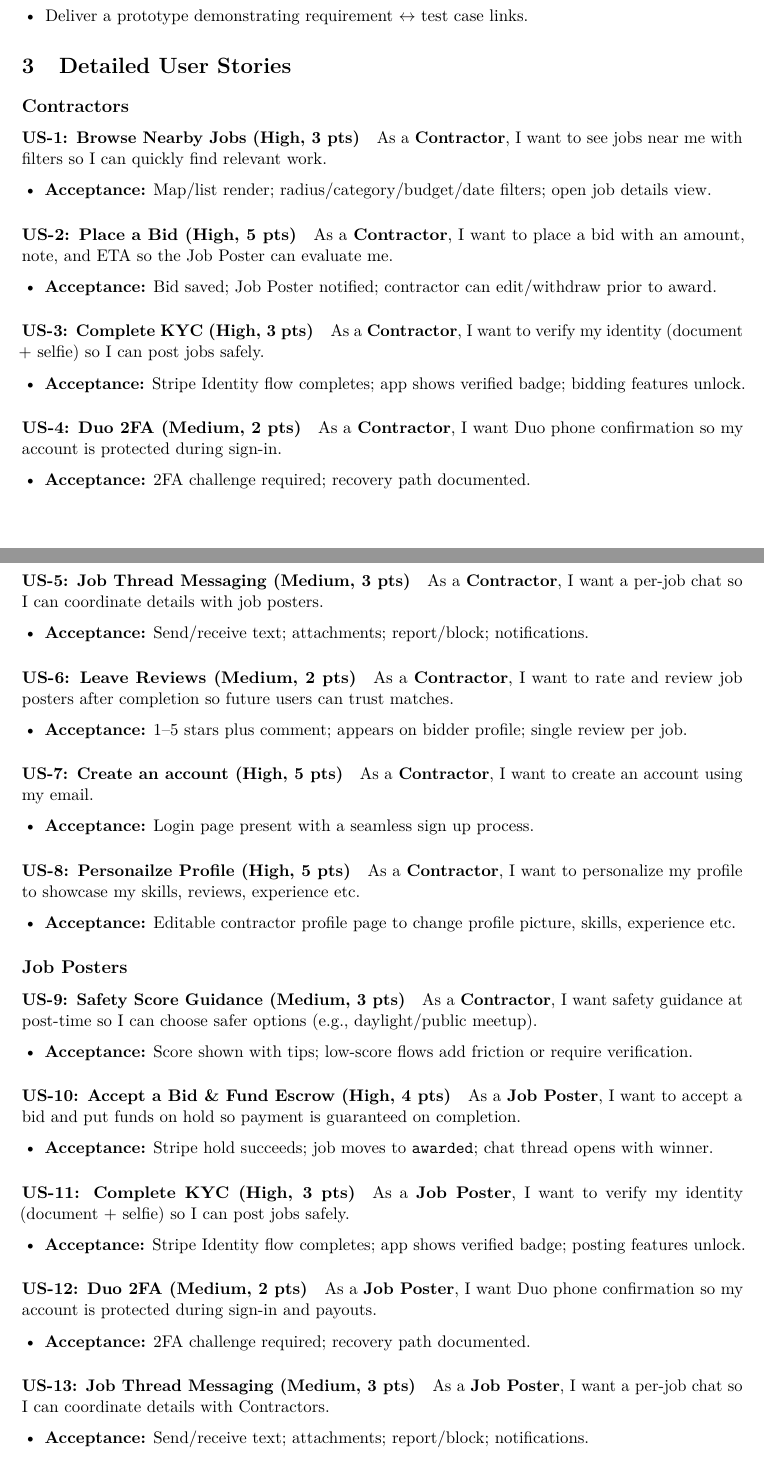
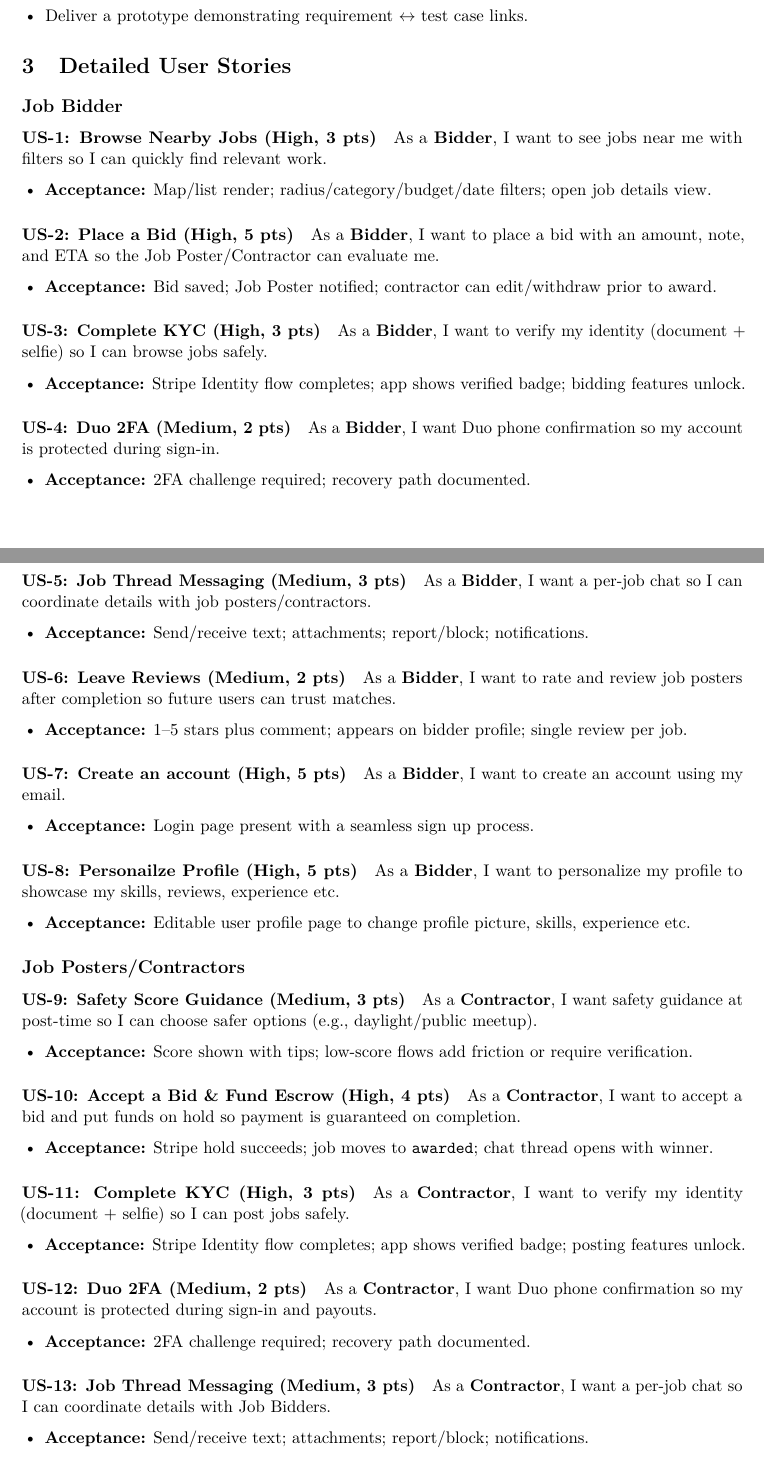
Before and after one commit to tjung-git/OpenBid-Map-first-Bidding-Markplace, a LaTeX document (documentation/2.2 Full Documentation, Prototype, Presentation/main.tex): two parts of pages 2 and 3 of 27, joined at a grey line, cut so that both start at the same text. Compiled offline with pdfLaTeX.

Commit message:
Updated Actor names in user stories  (Contractor -> Job Bidder and Job Poster -> Job Poster/Contractor)

```diff
--- a/documentation/2.2 Full Documentation, Prototype, Presentation/main.tex
+++ b/documentation/2.2 Full Documentation, Prototype, Presentation/main.tex
@@ -77,56 +77,56 @@ This document outlines the deliverables for Iteration 4- focusing on improving t
 % ===================== 3. Detailed User Stories =====================
 \section{Detailed User Stories}
 
-\subsection*{Contractors}
+\subsection*{Job Bidder}
 \paragraph{US-1: Browse Nearby Jobs (High, 3 pts)}
-As a \textbf{Contractor}, I want to see jobs near me with filters so I can quickly find relevant work.
+As a \textbf{Bidder}, I want to see jobs near me with filters so I can quickly find relevant work.
 \begin{itemize}[leftmargin=1.4em]
   \item \textbf{Acceptance:} Map/list render; radius/category/budget/date filters; open job details view.
 \end{itemize}
 
 \paragraph{US-2: Place a Bid (High, 5 pts)}
-As a \textbf{Contractor}, I want to place a bid with an amount, note, and ETA so the Job Poster can evaluate me.
+As a \textbf{Bidder}, I want to place a bid with an amount, note, and ETA so the Job Poster/Contractor can evaluate me.
 \begin{itemize}[leftmargin=1.4em]
   \item \textbf{Acceptance:} Bid saved; Job Poster notified; contractor can edit/withdraw prior to award.
 \end{itemize}
 
 \paragraph{US-3: Complete KYC (High, 3 pts)}
-As a \textbf{Contractor}, I want to verify my identity (document + selfie) so I can post jobs safely.
+As a \textbf{Bidder}, I want to verify my identity (document + selfie) so I can browse jobs safely.
 \begin{itemize}[leftmargin=1.4em]
   \item \textbf{Acceptance:} Stripe Identity flow completes; app shows verified badge; bidding features unlock.
 \end{itemize}
 
 \paragraph{US-4: Duo 2FA (Medium, 2 pts)}
-As a \textbf{Contractor}, I want Duo phone confirmation so my account is protected during sign-in.
+As a \textbf{Bidder}, I want Duo phone confirmation so my account is protected during sign-in.
 \begin{itemize}[leftmargin=1.4em]
   \item \textbf{Acceptance:} 2FA challenge required; recovery path documented.
 \end{itemize}
 
 \paragraph{US-5: Job Thread Messaging (Medium, 3 pts)}
-As a \textbf{Contractor}, I want a per-job chat so I can coordinate details with job posters.
+As a \textbf{Bidder}, I want a per-job chat so I can coordinate details with job posters/contractors.
 \begin{itemize}[leftmargin=1.4em]
   \item \textbf{Acceptance:} Send/receive text; attachments; report/block; notifications.
 \end{itemize}
 
 \paragraph{US-6: Leave Reviews (Medium, 2 pts)}
-As a \textbf{Contractor}, I want to rate and review job posters after completion so future users can trust matches.
+As a \textbf{Bidder}, I want to rate and review job posters after completion so future users can trust matches.
 \begin{itemize}[leftmargin=1.4em]
   \item \textbf{Acceptance:} 1–5 stars plus comment; appears on bidder profile; single review per job.
 \end{itemize}
 
 \paragraph{US-7: Create an account (High, 5 pts)}
-As a \textbf{Contractor}, I want to create an account using my email.
+As a \textbf{Bidder}, I want to create an account using my email.
 \begin{itemize}[leftmargin=1.4em]
   \item \textbf{Acceptance:} Login page present with a seamless sign up process.
 \end{itemize}
 
 \paragraph{US-8: Personailze Profile (High, 5 pts)}
-As a \textbf{Contractor}, I want to personalize my profile to showcase my skills, reviews, experience etc.
+As a \textbf{Bidder}, I want to personalize my profile to showcase my skills, reviews, experience etc.
 \begin{itemize}[leftmargin=1.4em]
-  \item \textbf{Acceptance:} Editable contractor profile page to change profile picture, skills, experience etc.
+  \item \textbf{Acceptance:} Editable user profile page to change profile picture, skills, experience etc.
 \end{itemize}
 
-\subsection*{Job Posters}
+\subsection*{Job Posters/Contractors}
 
 \paragraph{US-9: Safety Score Guidance (Medium, 3 pts)}
 As a \textbf{Contractor}, I want safety guidance at post-time so I can choose safer options (e.g., daylight/public meetup).
@@ -135,31 +135,31 @@ As a \textbf{Contractor}, I want safety guidance at post-time so I can choose sa
 \end{itemize}
 
 \paragraph{US-10: Accept a Bid \& Fund Escrow (High, 4 pts)}
-As a \textbf{Job Poster}, I want to accept a bid and put funds on hold so payment is guaranteed on completion.
+As a \textbf{Contractor}, I want to accept a bid and put funds on hold so payment is guaranteed on completion.
 \begin{itemize}[leftmargin=1.4em]
   \item \textbf{Acceptance:} Stripe hold succeeds; job moves to \texttt{awarded}; chat thread opens with winner.
 \end{itemize}
 
 \paragraph{US-11: Complete KYC (High, 3 pts)}
-As a \textbf{Job Poster}, I want to verify my identity (document + selfie) so I can post jobs safely.
+As a \textbf{Contractor}, I want to verify my identity (document + selfie) so I can post jobs safely.
 \begin{itemize}[leftmargin=1.4em]
   \item \textbf{Acceptance:} Stripe Identity flow completes; app shows verified badge; posting features unlock.
 \end{itemize}
 
 \paragraph{US-12: Duo 2FA (Medium, 2 pts)}
-As a \textbf{Job Poster}, I want Duo phone confirmation so my account is protected during sign-in and payouts.
+As a \textbf{Contractor}, I want Duo phone confirmation so my account is protected during sign-in and payouts.
 \begin{itemize}[leftmargin=1.4em]
   \item \textbf{Acceptance:} 2FA challenge required; recovery path documented.
 \end{itemize}
 
 \paragraph{US-13: Job Thread Messaging (Medium, 3 pts)}
-As a \textbf{Job Poster}, I want a per-job chat so I can coordinate details with Contractors.
+As a \textbf{Contractor}, I want a per-job chat so I can coordinate details with Job Bidders.
 \begin{itemize}[leftmargin=1.4em]
   \item \textbf{Acceptance:} Send/receive text; attachments; report/block; notifications.
 \end{itemize}
 
 \paragraph{US-14: Leave Reviews (Medium, 2 pts)}
-As a \textbf{Job Poster}, I want to rate and review Contractors after completion so future users can trust contractors.
+As a \textbf{Contractor}, I want to rate and review Job Bidders after completion so future users can trust contractors.
 \begin{itemize}[leftmargin=1.4em]
   \item \textbf{Acceptance:} 1–5 stars plus comment; appears on Contractor profile; single review per job.
 \end{itemize}
```
Also changed, not shown: documentation/2.2 Full Documentation, Prototype, Presentation/main.pdf, documentation/2.2 Full Documentation, Prototype, Presentation/main.tex (14 more changed lines).
